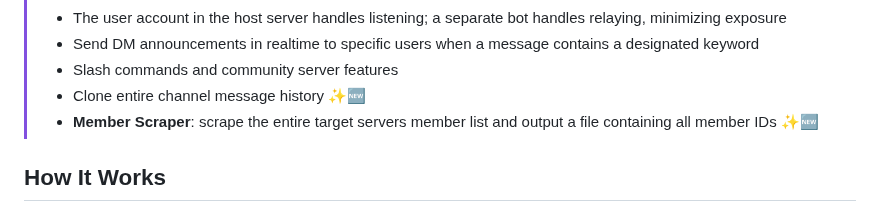
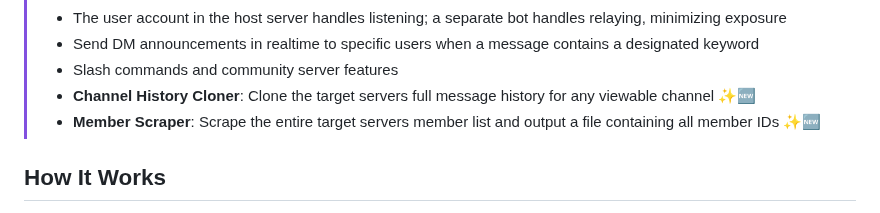
Before and after one commit to fruvs/Copycord, a Markdown page: README.md, the part around the change. GitHub-like rendering.

```diff
--- a/README.md
+++ b/README.md
@@ -18,8 +18,8 @@ _Love this project? Give it a ⭐️ and let others know!_
 > - The user account in the host server handles listening; a separate bot handles relaying, minimizing exposure
 > - Send DM announcements in realtime to specific users when a message contains a designated keyword
 > - Slash commands and community server features
-> - Clone entire channel message history ✨🆕
-> - **Member Scraper**: scrape the entire target servers member list and output a file containing all member IDs ✨🆕
+> - **Channel History Cloner**: Clone the target servers full message history for any viewable channel ✨🆕
+> - **Member Scraper**: Scrape the entire target servers member list and output a file containing all member IDs ✨🆕
 
 
 ## How It Works
```
